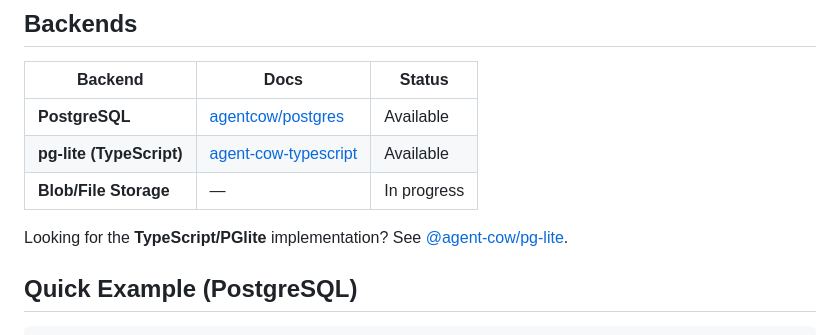
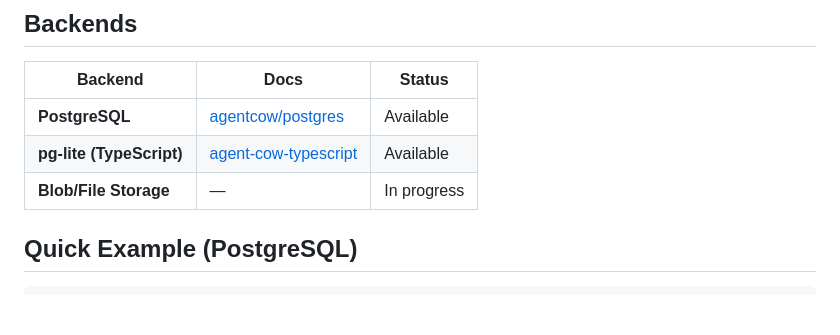
Before and after one commit to trail-ml/agent-cow-python, a Markdown page: README.md, the part around one of its changes. GitHub-like rendering; blank space fills up the shorter version.

```diff
--- a/README.md
+++ b/README.md
@@ -60,6 +60,4 @@ Alignment is an open problem in AI safety, and [misalignment during agent execut
 | **Blob/File Storage** | — | In progress |
-
-Looking for the **TypeScript/PGlite** implementation? See [@agent-cow/pg-lite](https://github.com/trail-ml/agent-cow-pglite).
 
 ## Quick Example (PostgreSQL)
 
```
Also changed, not shown: other parts of README.md (+1 -1 lines).
